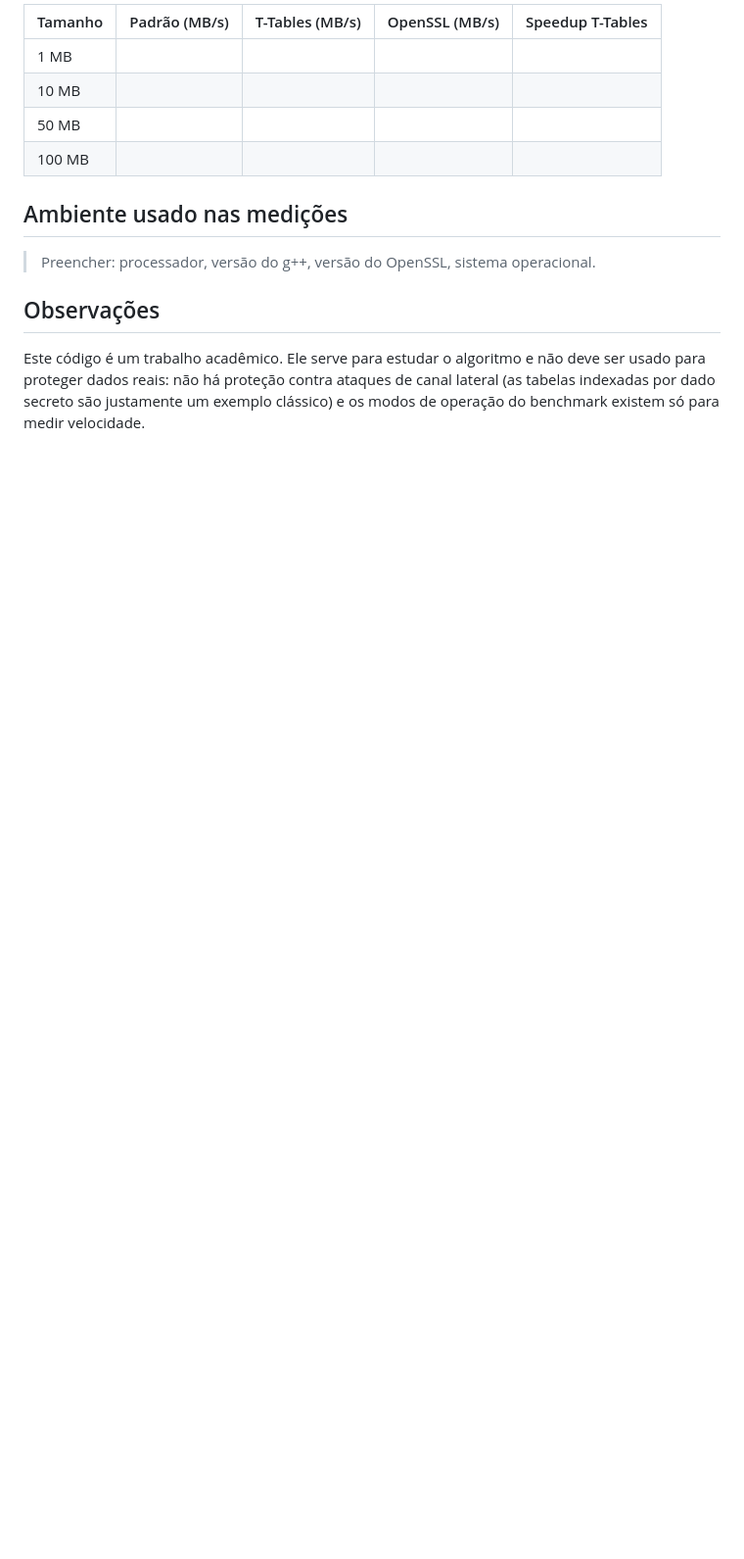
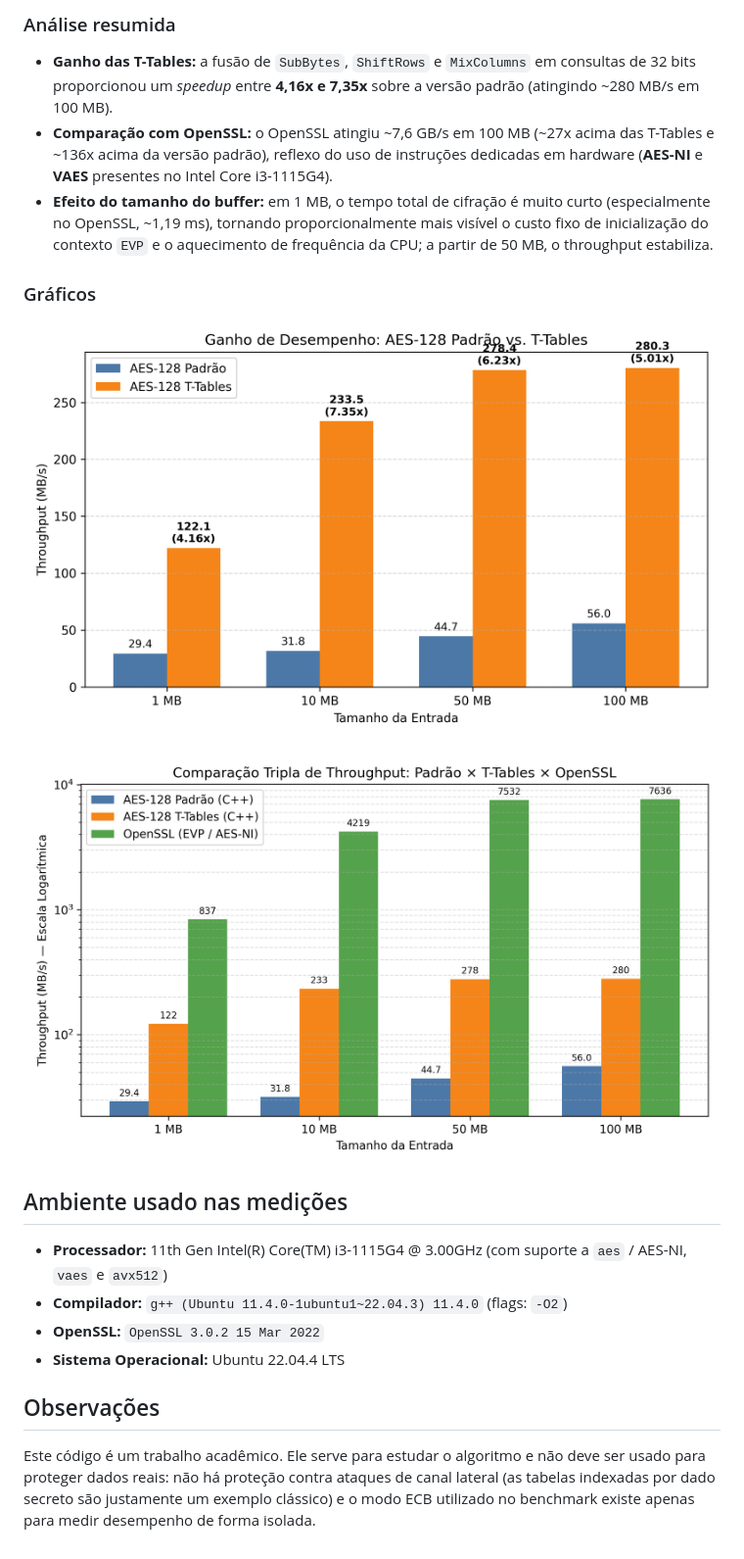
Before and after one commit to karolluiza06/projeto-aes128, a Markdown page: README.md, the part around one of its changes. Shown at 98% size. Rendered like a GitHub page; pictures changed too: grafico_comparacao_tripla.png (added), grafico_padrao_vs_ttables.png (added); blank space fills up the shorter version.

Commit message:
Validação e análise do projeto
arquivo main criado, reunindo todos os algoritmos feitos pelos outros integrantes e benchmark criado e realizado gerando as imagens e arquivo csv na pasta raíz

```diff
--- a/README.md
+++ b/README.md
@@ -90,15 +126,23 @@ O throughput é calculado como tamanho em MB dividido pelo tempo em segundos, co
 
-| Tamanho | Padrão (MB/s) | T-Tables (MB/s) | OpenSSL (MB/s) | Speedup T-Tables |
-|---|---|---|---|---|
-| 1 MB | | | | |
-| 10 MB | | | | |
-| 50 MB | | | | |
-| 100 MB | | | | |
+### Análise resumida
+
+* **Ganho das T-Tables:** a fusão de `SubBytes`, `ShiftRows` e `MixColumns` em consultas de 32 bits proporcionou um *speedup* entre **4,16x e 7,35x** sobre a versão padrão (atingindo ~280 MB/s em 100 MB).
+* **Comparação com OpenSSL:** o OpenSSL atingiu ~7,6 GB/s em 100 MB (~27x acima das T-Tables e ~136x acima da versão padrão), reflexo do uso de instruções dedicadas em hardware (**AES-NI** e **VAES** presentes no Intel Core i3-1115G4).
+* **Efeito do tamanho do buffer:** em 1 MB, o tempo total de cifração é muito curto (especialmente no OpenSSL, ~1,19 ms), tornando proporcionalmente mais visível o custo fixo de inicialização do contexto `EVP` e o aquecimento de frequência da CPU; a partir de 50 MB, o throughput estabiliza.
+
+### Gráficos
+
+![Ganho de Desempenho: AES-128 Padrão vs. T-Tables](grafico_padrao_vs_ttables.png)
+
+![Comparação Tripla de Throughput: Padrão × T-Tables × OpenSSL](grafico_comparacao_tripla.png)
 
 ## Ambiente usado nas medições
 
-> Preencher: processador, versão do g++, versão do OpenSSL, sistema operacional.
+* **Processador:** 11th Gen Intel(R) Core(TM) i3-1115G4 @ 3.00GHz (com suporte a `aes` / AES-NI, `vaes` e `avx512`)
+* **Compilador:** `g++ (Ubuntu 11.4.0-1ubuntu1~22.04.3) 11.4.0` (flags: `-O2`)
+* **OpenSSL:** `OpenSSL 3.0.2 15 Mar 2022`
+* **Sistema Operacional:** Ubuntu 22.04.4 LTS
 
 ## Observações
 
-Este código é um trabalho acadêmico. Ele serve para estudar o algoritmo e não deve ser usado para proteger dados reais: não há proteção contra ataques de canal lateral (as tabelas indexadas por dado secreto são justamente um exemplo clássico) e os modos de operação do benchmark existem só para medir velocidade.
+Este código é um trabalho acadêmico. Ele serve para estudar o algoritmo e não deve ser usado para proteger dados reais: não há proteção contra ataques de canal lateral (as tabelas indexadas por dado secreto são justamente um exemplo clássico) e o modo ECB utilizado no benchmark existe apenas para medir desempenho de forma isolada.
```
Also changed, not shown: other parts of README.md (+59 -23 lines), 6 other files.
